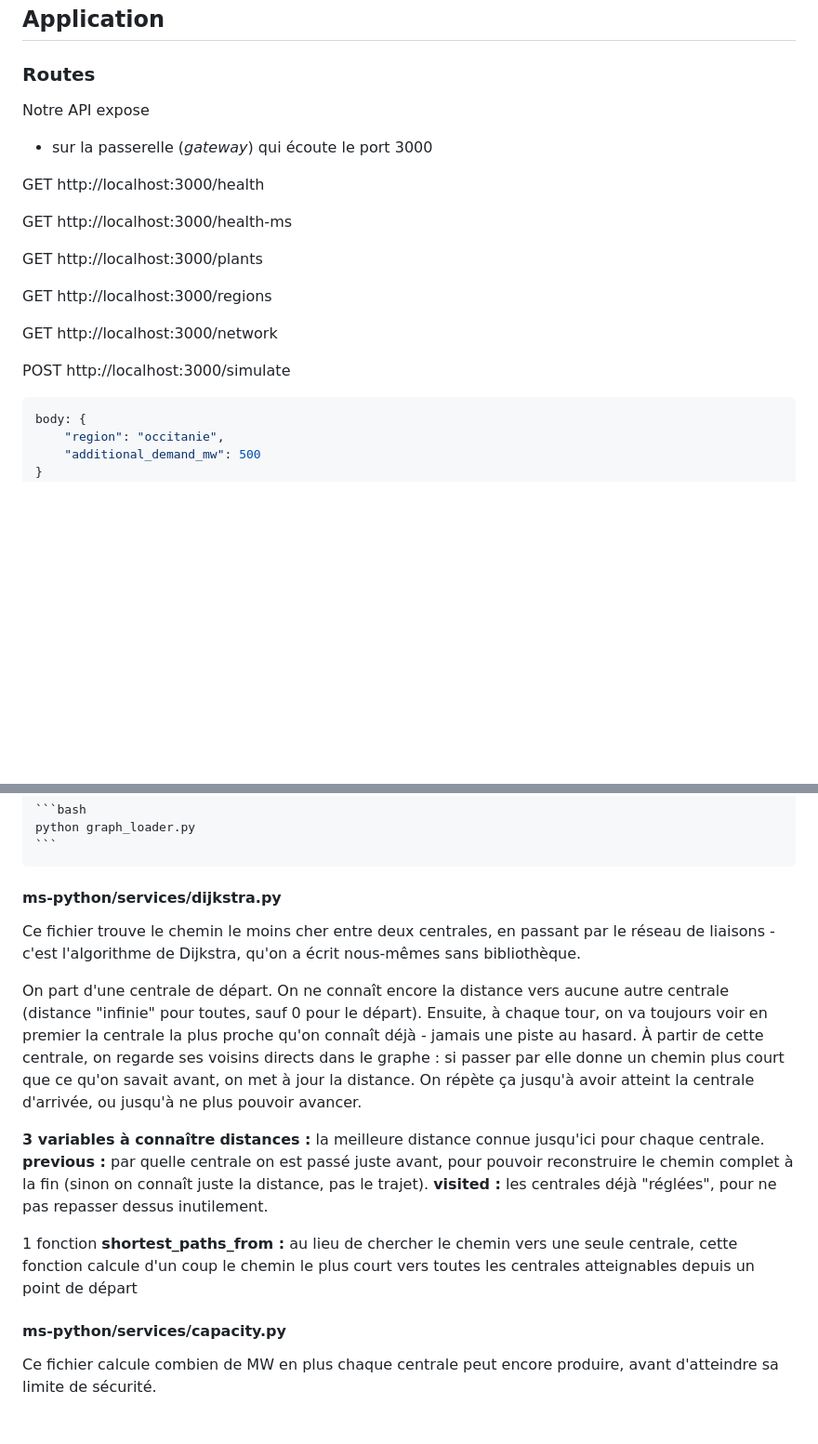
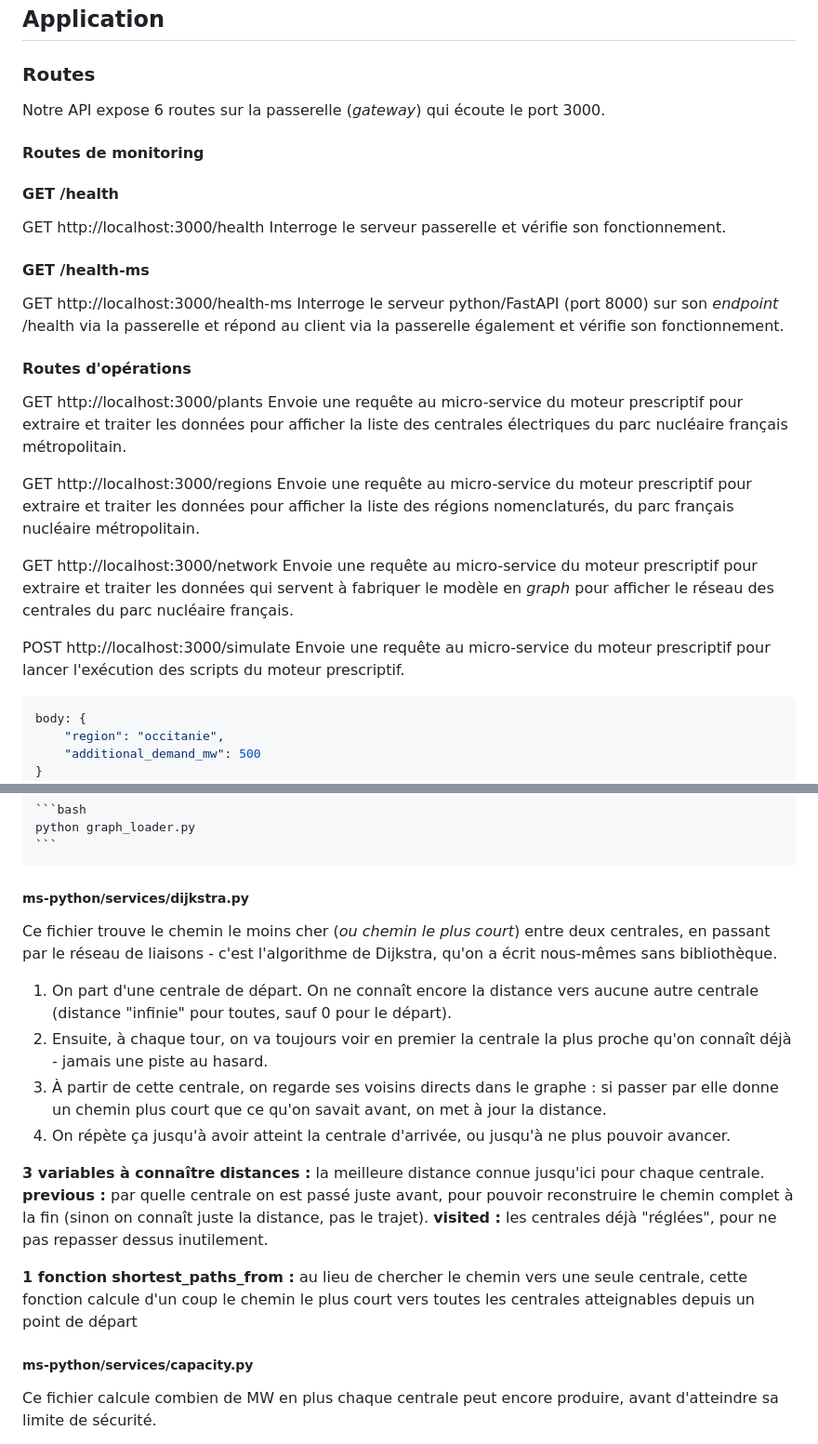
Before and after one commit to tomtoomuch/energIA, a Markdown page: README.md, 2 parts joined by grey strips. Shown at 93% size. GitHub-like rendering; blank space fills up the shorter version.

````diff
--- a/README.md
+++ b/README.md
@@ -39,21 +44,30 @@ G-->>C: 6. Retour à l'utilisateur final.
 
 ### Routes
 
-Notre API expose
+Notre API expose 6 routes sur la passerelle (_gateway_) qui écoute le port 3000.
 
-- sur la passerelle (_gateway_) qui écoute le port 3000
+#### **Routes de monitoring**
+#### GET /health
+GET http://localhost:3000/health
+Interroge le serveur passerelle et vérifie son fonctionnement.
+#### GET /health-ms
+GET http://localhost:3000/health-ms
+Interroge le serveur python/FastAPI (port 8000) sur son _endpoint_ /health via la passerelle et répond au client via la passerelle également et vérifie son fonctionnement.
+<!-- AMELIORATION : Prévoir d'afficher un·e page/onglet/surcouche modale qui affiche l'état du réseau et de ses éléments. On peu y ajouter les métriques des conteneurs -->
 
-GET http://localhost:3000/health
-
-GET http://localhost:3000/health-ms
+#### **Routes d'opérations**
 
 GET http://localhost:3000/plants
+Envoie une requête au micro-service du moteur prescriptif pour extraire et traiter les données pour afficher la liste des centrales électriques du parc nucléaire français métropolitain.
 
 GET http://localhost:3000/regions
+Envoie une requête au micro-service du moteur prescriptif pour extraire et traiter les données pour afficher la liste des régions nomenclaturés, du parc français nucléaire métropolitain.
 
-GET http://localhost:3000/network
+GET http://localhost:3000/network <!-- grid serait plus juste -->
+Envoie une requête au micro-service du moteur prescriptif pour extraire et traiter les données qui servent à fabriquer le modèle en _graph_ pour afficher le réseau des centrales du parc nucléaire français.
 
 POST http://localhost:3000/simulate
+Envoie une requête au micro-service du moteur prescriptif pour lancer l'exécution des scripts du moteur prescriptif.
 ```json
 body: {
 	"region": "occitanie",
@@ -94,22 +154,24 @@ Ce fichier transforme les données brutes du JSON (centrales, liaisons) en une s
 	python graph_loader.py
 	```
 
-#### ms-python/services/**dijkstra.py**
+##### ms-python/services/**dijkstra.py**
 
-Ce fichier trouve le chemin le moins cher entre deux centrales, en passant par le réseau de liaisons - c'est l'algorithme de Dijkstra, qu'on a écrit nous-mêmes sans bibliothèque.
+Ce fichier trouve le chemin le moins cher (_ou chemin le plus court_) entre deux centrales, en passant par le réseau de liaisons - c'est l'algorithme de Dijkstra, qu'on a écrit nous-mêmes sans bibliothèque.
 
-On part d'une centrale de départ. On ne connaît encore la distance vers aucune autre centrale
-(distance "infinie" pour toutes, sauf 0 pour le départ). Ensuite, à chaque tour, on va toujours voir en premier la centrale la plus proche qu'on connaît déjà - jamais une piste au hasard. À partir de cette centrale, on regarde ses voisins directs dans le graphe : si passer par elle donne un chemin plus court que ce qu'on savait avant, on met à jour la distance. On répète ça jusqu'à avoir atteint la centrale d'arrivée, ou jusqu'à ne plus pouvoir avancer.
+1. On part d'une centrale de départ. On ne connaît encore la distance vers aucune autre centrale (distance "infinie" pour toutes, sauf 0 pour le départ).
+2. Ensuite, à chaque tour, on va toujours voir en premier la centrale la plus proche qu'on connaît déjà - jamais une piste au hasard.
+3. À partir de cette centrale, on regarde ses voisins directs dans le graphe : si passer par elle donne un chemin plus court que ce qu'on savait avant, on met à jour la distance.
+4. On répète ça jusqu'à avoir atteint la centrale d'arrivée, ou jusqu'à ne plus pouvoir avancer.
 
 **3 variables à connaître**
-**distances :** la meilleure distance connue jusqu'ici pour chaque centrale.
+	**distances :** la meilleure distance connue jusqu'ici pour chaque centrale.
 	**previous :** par quelle centrale on est passé juste avant, pour pouvoir reconstruire le chemin  complet à la fin (sinon on connaît juste la distance, pas le trajet).
-**visited :** les centrales déjà "réglées", pour ne pas repasser dessus inutilement.
+	**visited :** les centrales déjà "réglées", pour ne pas repasser dessus inutilement.
 
-1 fonction
+**1 fonction**
 	**shortest_paths_from :** au lieu de chercher le chemin vers une seule centrale, cette fonction calcule d'un coup le chemin le plus court vers toutes les centrales atteignables depuis un point de départ
 
-#### ms-python/services/**capacity.py**
+##### ms-python/services/**capacity.py**
 
 Ce fichier calcule combien de MW en plus chaque centrale peut encore produire, avant d'atteindre sa limite de sécurité.
 
````
Also changed, not shown: other parts of README.md (+67 -14 lines).
